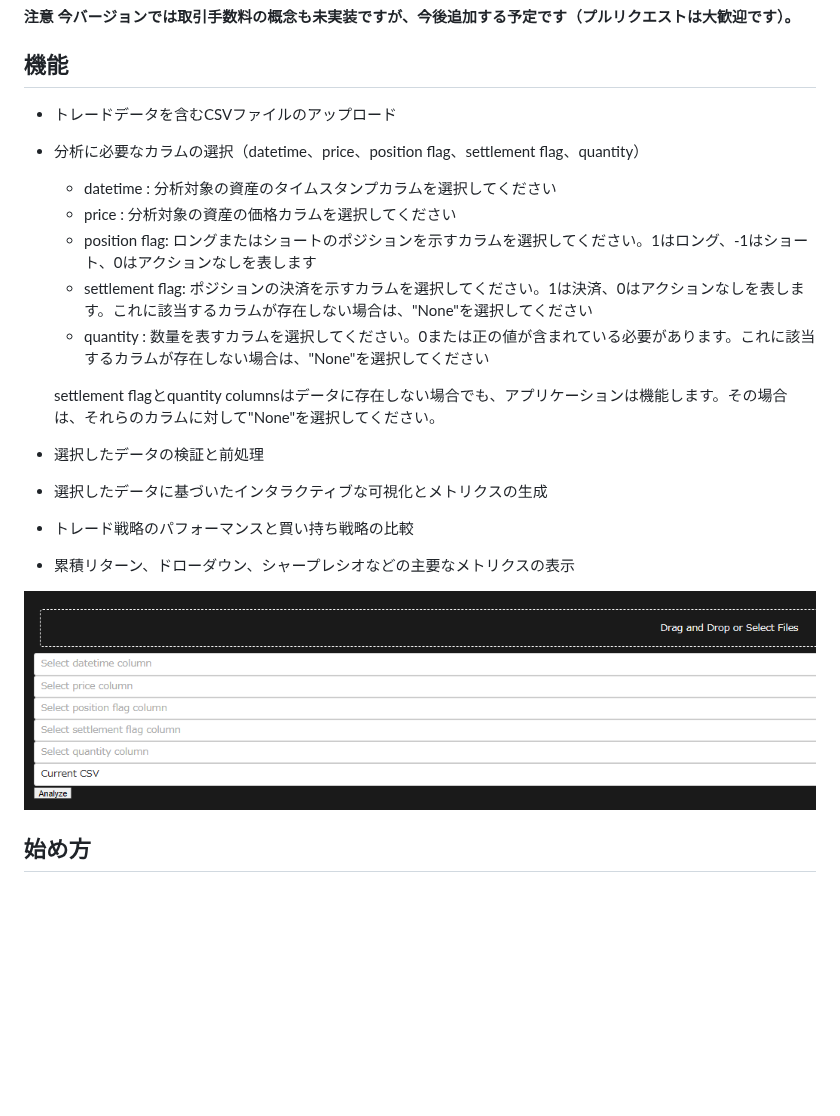
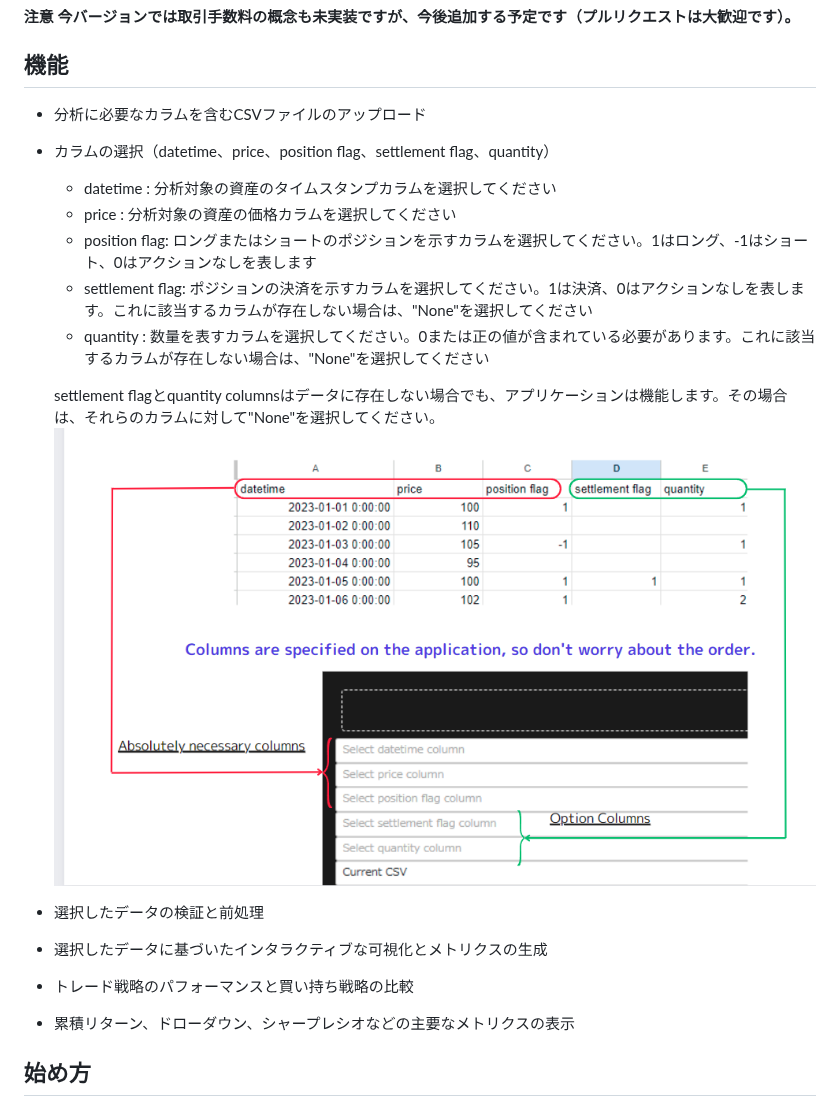
Before and after one commit to ammtjm/Trade_Simulation_DashBoard, a Markdown page: README_日本語.md, the part around the change. Rendered like a GitHub page; pictures changed too: image_folder/image.png; blank space fills up the shorter version.

Commit message:
READMEの入力ファイルの図を変更

```diff
--- a/README_日本語.md
+++ b/README_日本語.md
@@ -20,8 +20,8 @@ Trade Simulation Dashboard は、CSVファイルから取引データを分析
 #### 注意 今バージョンでは取引手数料の概念も未実装ですが、今後追加する予定です（プルリクエストは大歓迎です）。
 ## 機能
 
-- トレードデータを含むCSVファイルのアップロード
-- 分析に必要なカラムの選択（datetime、price、position flag、settlement flag、quantity）
+- 分析に必要なカラムを含むCSVファイルのアップロード
+- カラムの選択（datetime、price、position flag、settlement flag、quantity）
     - datetime : 分析対象の資産のタイムスタンプカラムを選択してください
     - price : 分析対象の資産の価格カラムを選択してください
     - position flag: ロングまたはショートのポジションを示すカラムを選択してください。1はロング、-1はショート、0はアクションなしを表します
@@ -29,13 +29,13 @@ Trade Simulation Dashboard は、CSVファイルから取引データを分析
     - quantity : 数量を表すカラムを選択してください。0または正の値が含まれている必要があります。これに該当するカラムが存在しない場合は、"None"を選択してください
 
     settlement flagとquantity columnsはデータに存在しない場合でも、アプリケーションは機能します。その場合は、それらのカラムに対して"None"を選択してください。
-
+![alt text](image_folder/image.png)
 - 選択したデータの検証と前処理
 - 選択したデータに基づいたインタラクティブな可視化とメトリクスの生成
 - トレード戦略のパフォーマンスと買い持ち戦略の比較
 - 累積リターン、ドローダウン、シャープレシオなどの主要なメトリクスの表示
 
-![alt text](/image_folder/image.png)
+
 
 ## 始め方
 
```
Also changed, not shown: README.md (+2 -1 lines), 1 other file.
